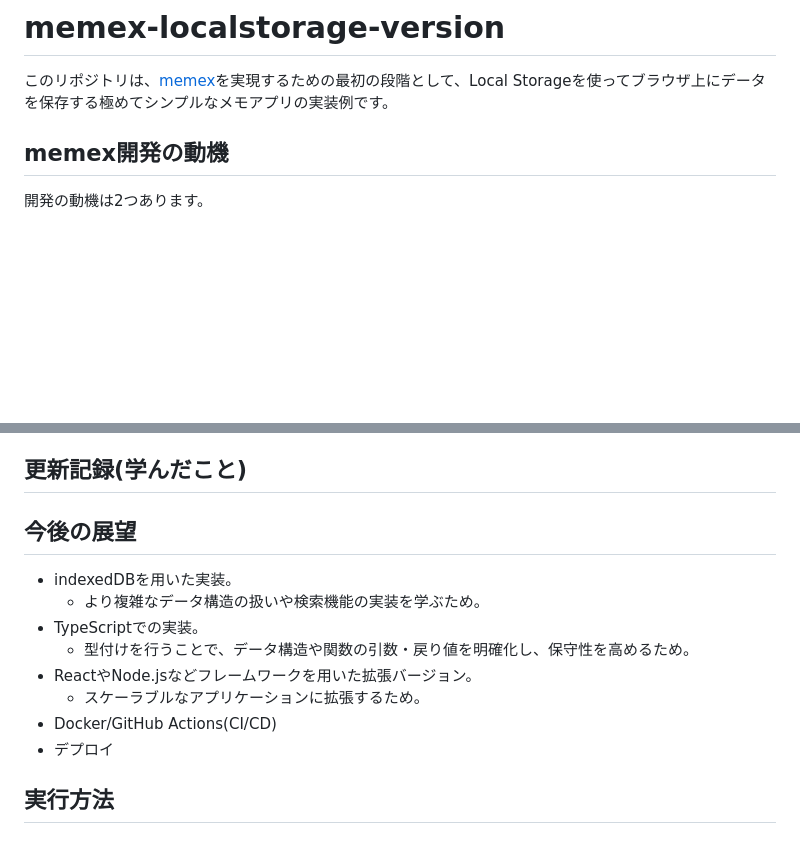
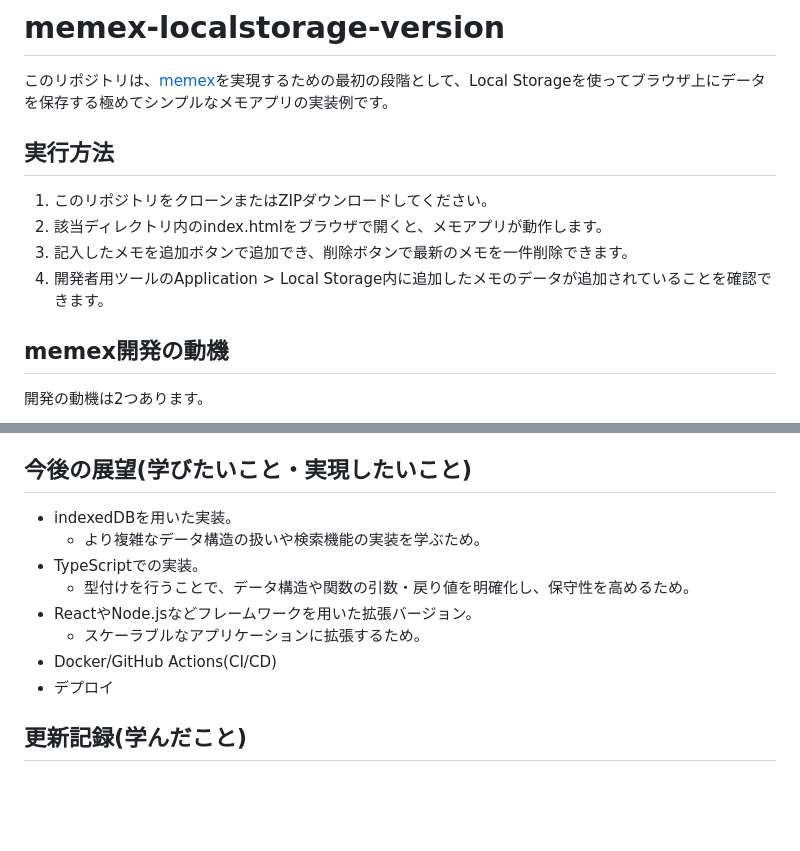
Before and after one commit to oz1042/memex-localstorage-version, a Markdown page: README.md, 2 parts joined by grey strips. Rendered like a GitHub page; blank space fills up the shorter version.

Commit message:
[add] 実行方法

```diff
--- a/README.md
+++ b/README.md
@@ -1,5 +1,11 @@
 # memex-localstorage-version
 このリポジトリは、[memex](https://ja.wikipedia.org/wiki/Memex)を実現するための最初の段階として、Local Storageを使ってブラウザ上にデータを保存する極めてシンプルなメモアプリの実装例です。
+
+## 実行方法
+1. このリポジトリをクローンまたはZIPダウンロードしてください。
+2. 該当ディレクトリ内のindex.htmlをブラウザで開くと、メモアプリが動作します。
+3. 記入したメモを追加ボタンで追加でき、削除ボタンで最新のメモを一件削除できます。
+4. 開発者用ツールのApplication > Local Storage内に追加したメモのデータが追加されていることを確認できます。
 
 ## memex開発の動機
 開発の動機は2つあります。
@@ -33,9 +39,7 @@
 - メモ削除機能
   - 「削除」ボタンを押すと最新の一件のメモを削除できる機能。
 
-## 更新記録(学んだこと)
-
-## 今後の展望
+## 今後の展望(学びたいこと・実現したいこと)
 - indexedDBを用いた実装。
   - より複雑なデータ構造の扱いや検索機能の実装を学ぶため。
 - TypeScriptでの実装。
@@ -45,4 +49,4 @@
 - Docker/GitHub Actions(CI/CD)
 - デプロイ
 
-## 実行方法
+## 更新記録(学んだこと)
```
Also changed, not shown: other parts of README.md (+1 -1 lines).
